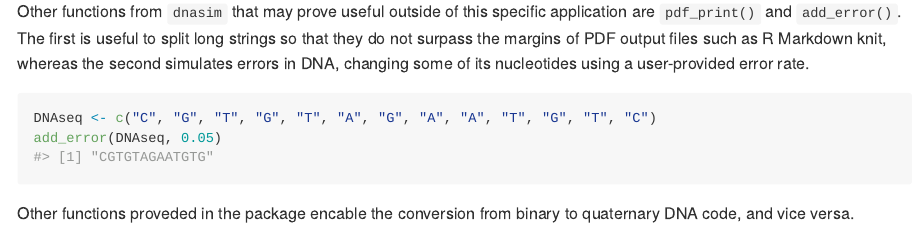
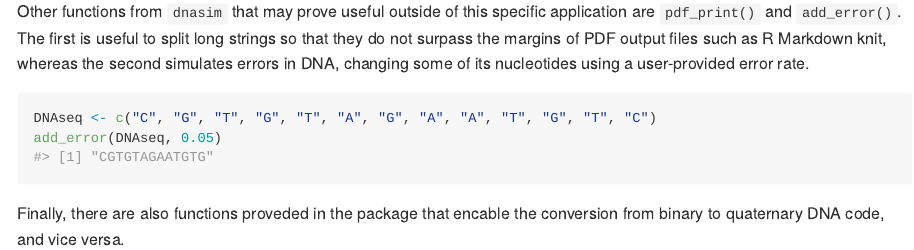
Before and after one commit to omunizb/XOR-DNA-R, an R Markdown document (README.Rmd): the page in a window 1100 px wide, from 910 px down. Rendered offline with R 4.5, knitr and Pandoc, with nearby package versions; code that draws random numbers runs with fixed seeds of ours; some code elsewhere in the file could not run offline.

Commit message:
README update

````diff
--- a/README.Rmd
+++ b/README.Rmd
@@ -44,4 +44,4 @@ DNAseq <- c("C", "G", "T", "G", "T", "A", "G", "A", "A", "T", "G", "T", "C")
 add_error(DNAseq, 0.05)
 ```
 
-Other functions proveded in the package encable the conversion from binary to quaternary DNA code, and vice versa.
+Finally, there are also functions proveded in the package that encable the conversion from binary to quaternary DNA code, and vice versa.
````
Also changed, not shown: README.md.
